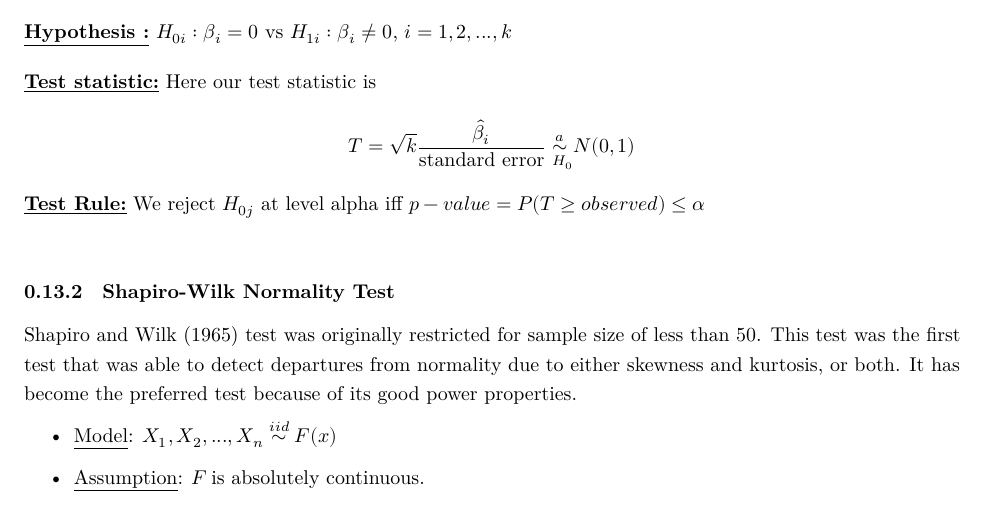
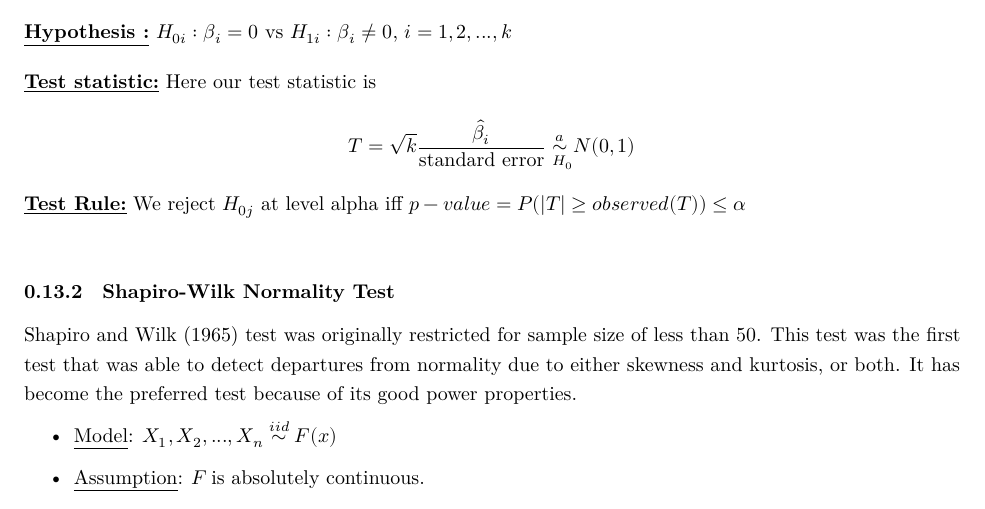
Before and after one commit to royalsky13/MTH209-Group-Project, a Quarto document (Report/Report.qmd): part of page 30 of 34, cut so that both start at the same text. Rendered offline with R 4.5, knitr and Pandoc in place of Quarto, then LaTeX, with nearby package versions; some code elsewhere in the file could not run offline.

Commit message:
Update Report.qmd

````diff
--- a/Report/Report.qmd
+++ b/Report/Report.qmd
@@ -1060,7 +1060,7 @@ We also extend our heartfelt thanks to our Teaching Assistants, Mr. Arghya Mukhe
 \underline{\textbf{Assumptions:}} The error term $\epsilon_j$ is such that $E(\epsilon_j) = 0$ and $Var(\epsilon_j) = \sigma^2_j$ where $Var(Y_j) = \sigma^2_j$ $j=1,2,...,n$\\[10pt]
 \underline{\textbf{Hypothesis :}} $H_{0i} : \beta_i = 0$ vs $H_{1i} : \beta_i \neq 0$, $i=1,2,...,k$\\[10pt]
 \underline{\textbf{Test statistic:}} Here our test statistic is $$T = \sqrt{k}\frac{\hat{\beta_i}}{\text{standard error}} \overset{a}{\sim} N(0,1)$$\\ [-36pt] {\scriptsize{$$\hspace{25mm}H_0$$}}\\ [-15pt]
-\underline{\textbf{Test Rule:}} We reject $H_{0j}$ at level alpha iff $p-value = P(T \geq observed) \leq \alpha$\\
+\underline{\textbf{Test Rule:}} We reject $H_{0j}$ at level alpha iff $p-value = P(|T| \geq observed(T)) \leq \alpha$\\
 ```
 
 ### Shapiro-Wilk Normality Test
````
